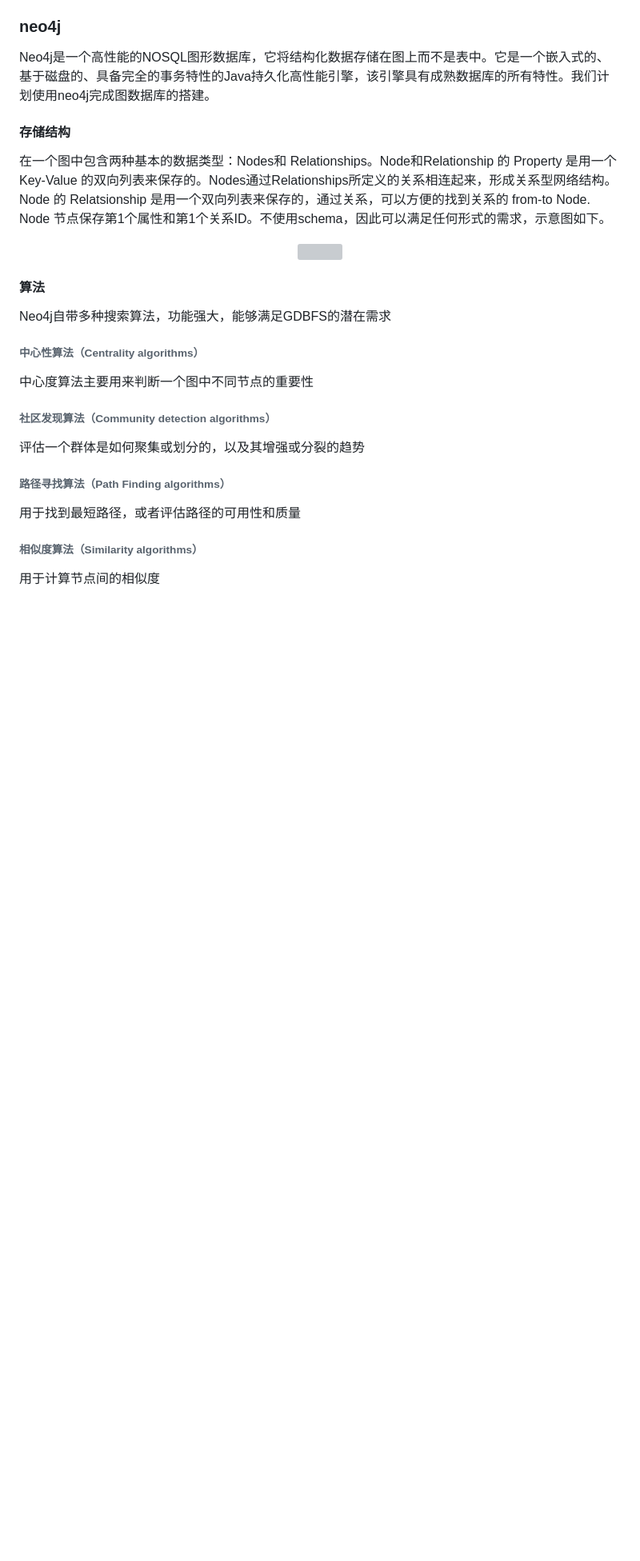
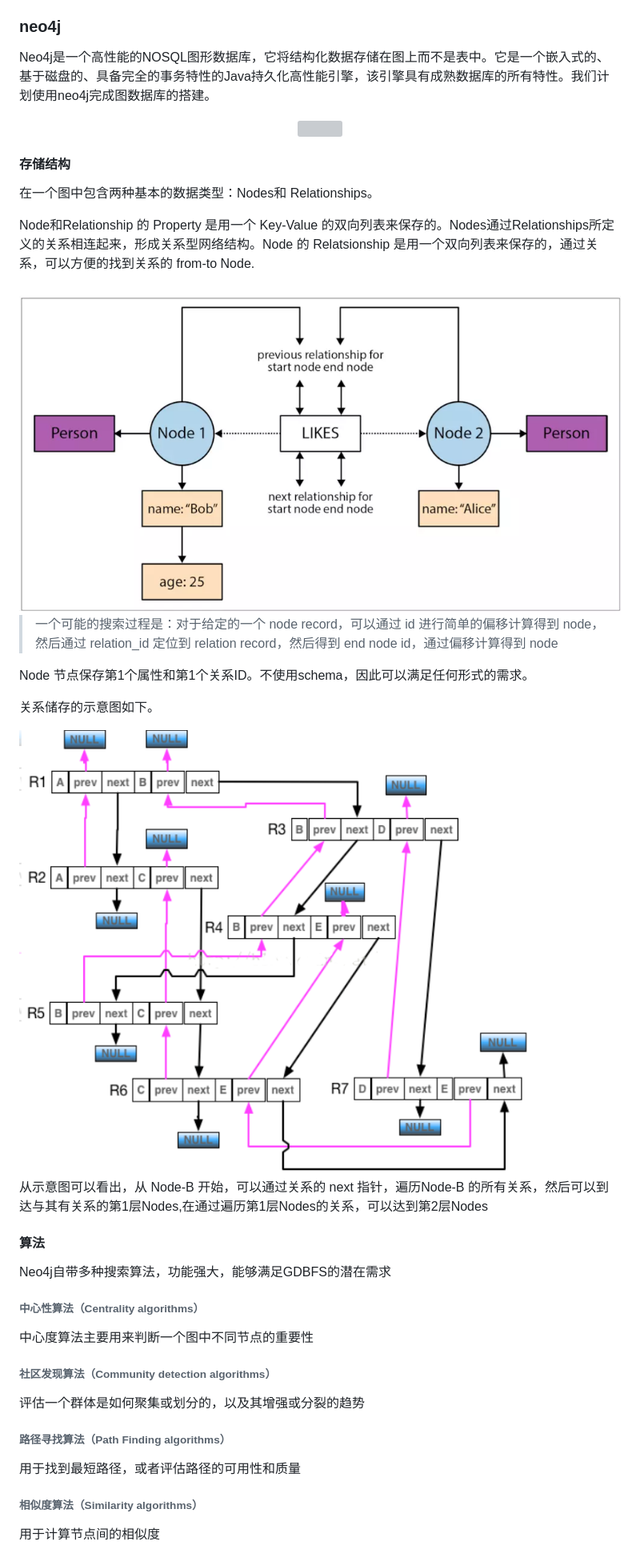
Before and after one commit to OSH-2020/GDBFS, a Markdown page: report/调研报告.md, the part around the change printed below. Shown: that part at 80% size. Rendered like a GitHub page; pictures changed too: image/neo4j-link.png (added); blank space fills up the shorter version; grey boxes are pictures that could not be loaded.

```diff
--- a/report/调研报告.md
+++ b/report/调研报告.md
@@ -142,14 +172,31 @@ DBFS是一种新类型文件系统，最早由Onne Gorter在他的硕士论文
 本项目旨在利用neo4j搭建图数据库，采用多种方式确立文件的自然属性构建索引
 ### neo4j
 Neo4j是一个高性能的NOSQL图形数据库，它将结构化数据存储在图上而不是表中。它是一个嵌入式的、基于磁盘的、具备完全的事务特性的Java持久化高性能引擎，该引擎具有成熟数据库的所有特性。我们计划使用neo4j完成图数据库的搭建。
-#### 存储结构
-在一个图中包含两种基本的数据类型：Nodes和 Relationships。Node和Relationship 的 Property 是用一个 Key-Value 的双向列表来保存的。Nodes通过Relationships所定义的关系相连起来，形成关系型网络结构。Node 的 Relatsionship 是用一个双向列表来保存的，通过关系，可以方便的找到关系的 from-to Node.  Node 节点保存第1个属性和第1个关系ID。不使用schema，因此可以满足任何形式的需求，示意图如下。
+
 <div align=center>
       <img src="https://upload-images.jianshu.io/upload_images/3362699-5eacfc156bec3c9a.png?imageMogr2/auto-orient/strip|imageView2/2/w/332/format/webp" width = "270" />
 </div>
 
+#### 存储结构
+在一个图中包含两种基本的数据类型：Nodes和 Relationships。
+
+Node和Relationship 的 Property 是用一个 Key-Value 的双向列表来保存的。Nodes通过Relationships所定义的关系相连起来，形成关系型网络结构。Node 的 Relatsionship 是用一个双向列表来保存的，通过关系，可以方便的找到关系的 from-to Node.
+
+<img src="../image/neo4j-link.png" alt="neo4j-link" style="zoom:50%;" />
+
+> 一个可能的搜索过程是：对于给定的一个 node record，可以通过 id 进行简单的偏移计算得到 node，然后通过 relation_id 定位到 relation record，然后得到 end node id，通过偏移计算得到 node
+
+ Node 节点保存第1个属性和第1个关系ID。不使用schema，因此可以满足任何形式的需求。
+
+关系储存的示意图如下。
+
+<img src="../image/linklist.png" alt="linklist" style="zoom: 67%;" />
+
+从示意图可以看出，从 Node-B 开始，可以通过关系的 next 指针，遍历Node-B 的所有关系，然后可以到达与其有关系的第1层Nodes,在通过遍历第1层Nodes的关系，可以达到第2层Nodes
+
 #### 算法
 Neo4j自带多种搜索算法，功能强大，能够满足GDBFS的潜在需求
+
 ###### 中心性算法（Centrality algorithms）
 中心度算法主要用来判断一个图中不同节点的重要性
 ###### 社区发现算法（Community detection algorithms）
```
Also changed, not shown: other parts of report/调研报告.md (+38 -1 lines), image/graph-database-compare.png (added).
